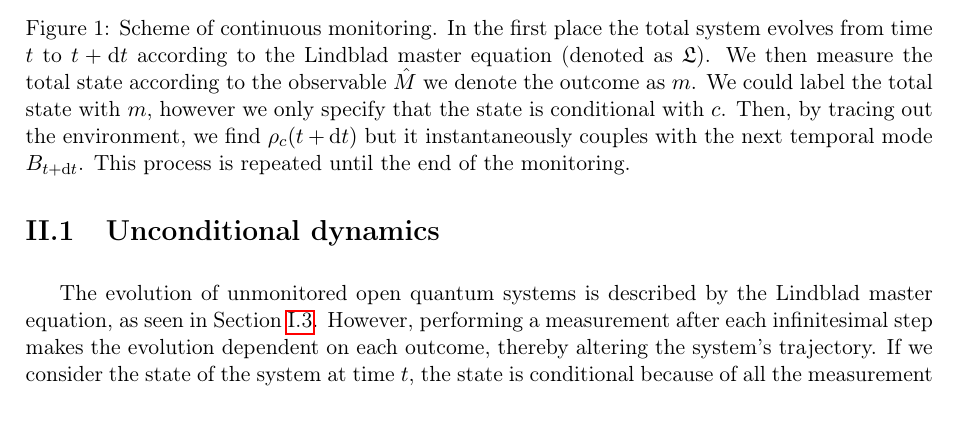
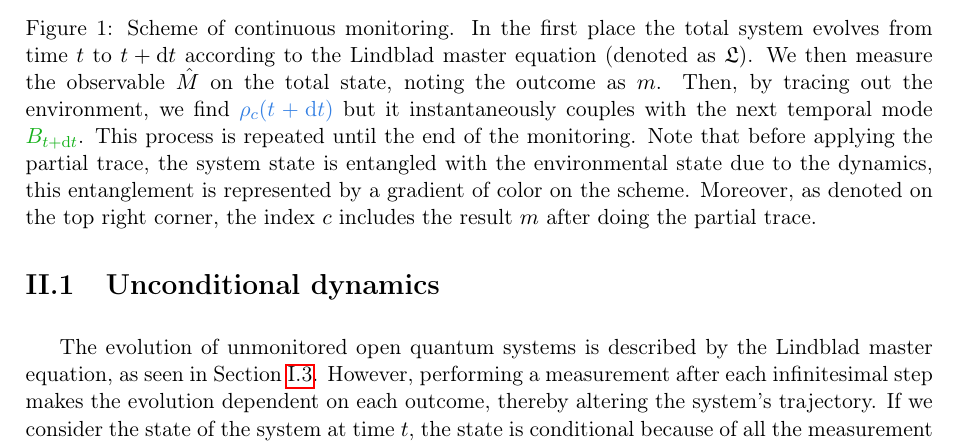
Before and after one commit to JulioSteve/Stage2026, a LaTeX thesis (LaTeX/main.tex, which reads LaTeX/sme.tex): part of page 17 of 33, cut so that both start at the same text. Compiled offline with pdfLaTeX.

Commit message:
up schema

```diff
--- a/LaTeX/main.tex
+++ b/LaTeX/main.tex
@@ -19,6 +19,7 @@
 \usepackage{stmaryrd}
 \usepackage{mathtools}
 \usepackage{bm}
+\usepackage{xcolor}
 \geometry{margin=2.5cm}
 
 % Clean figures
--- a/LaTeX/sme.tex
+++ b/LaTeX/sme.tex
@@ -6,7 +6,7 @@ In Chapter I, we have developed the input-output formalism in which the system $
 \begin{figure}[t]
     \centering
     \includegraphics[width=\textwidth]{Images/Scheme.pdf}
-    \caption{Scheme of continuous monitoring. In the first place the total system evolves from time $t$ to $t+\dt$ according to the Lindblad master equation (denoted as $\mathfrak{L}$). We then measure the total state according to the observable $\hat{M}$ we denote the outcome as $m$. We could label the total state with $m$, however we only specify that the state is conditional with $c$. Then, by tracing out the environment, we find $\rho_c(t+\dt)$ but it instantaneously couples with the next temporal mode $B_{t+\dt}$. This process is repeated until the end of the monitoring.}\label{fig:scheme}
+    \caption{Scheme of continuous monitoring. In the first place the total system evolves from time $t$ to $t+\dt$ according to the Lindblad master equation (denoted as $\mathfrak{L}$). We then measure the observable $\hat{M}$ on the total state, noting the outcome as $m$. Then, by tracing out the environment, we find \textcolor[HTML]{3681e3}{$\rho_c(t+\dt)$} but it instantaneously couples with the next temporal mode \textcolor[HTML]{14b119}{$B_{t+\dt}$}. This process is repeated until the end of the monitoring. Note that before applying the partial trace, the system state is entangled with the environmental state due to the dynamics, this entanglement is represented by a gradient of color on the scheme. Moreover, as denoted on the top right corner, the index $c$ includes the result $m$ after doing the partial trace.}\label{fig:scheme}
 \end{figure}
 
 In this chapter, two kind of measurements will be presented: the photo-detection and the homodyne detection. For each case, the reader will find graphical illustrations accompanying the equations, which have been generated in \verb|Julia| using the packages \verb|QuantumToolbox.jl| to simulate dynamics, and \verb|Plots.jl| to generate graphs. After presenting the two measurement processes, we will tackle the notion of linear quantum trajectories. We will see that they allow numerical schemes of simulation which we have used to generate the aforementioned illustrations.\newpage
```
Also changed, not shown: Inkscape/Scheme.svg, LaTeX/Images/Scheme.pdf, LaTeX/main.pdf.
